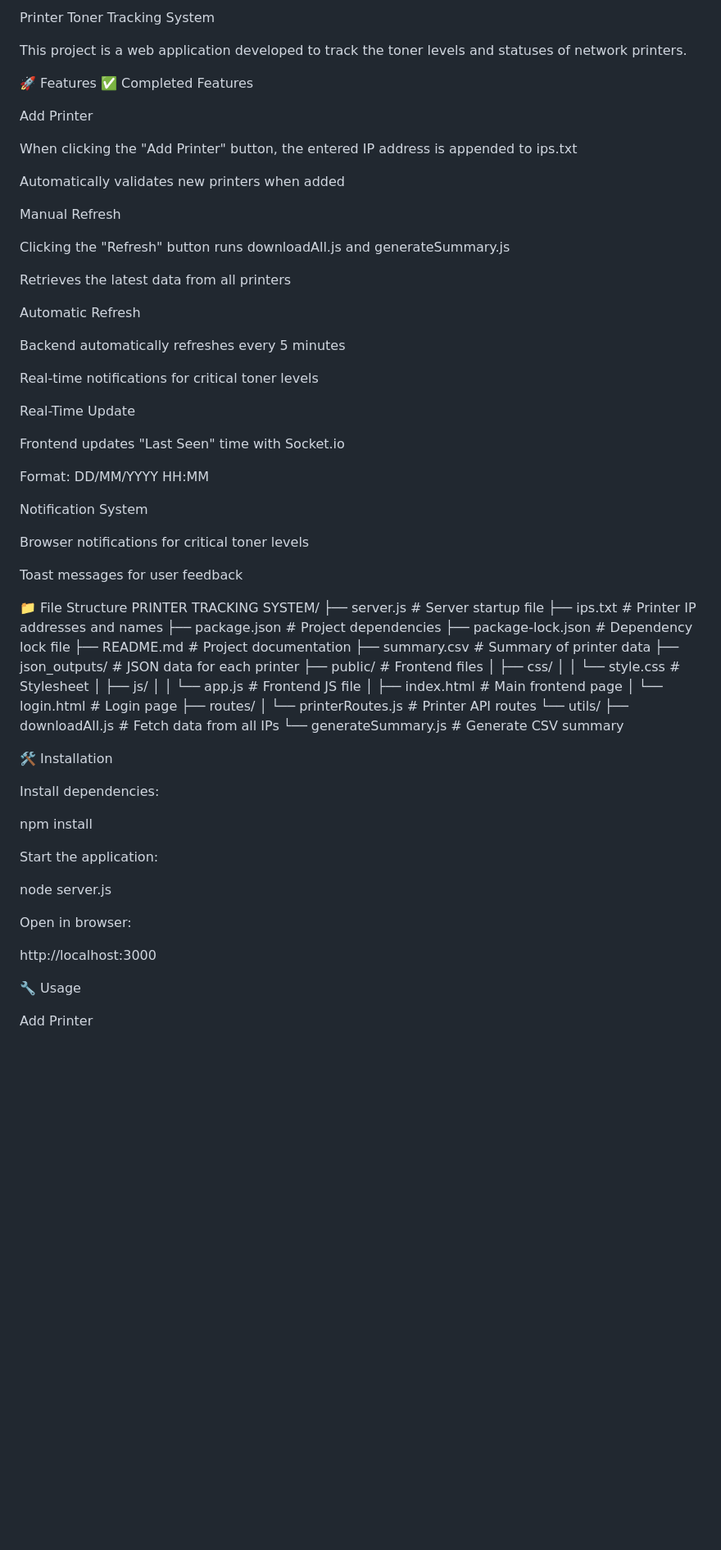
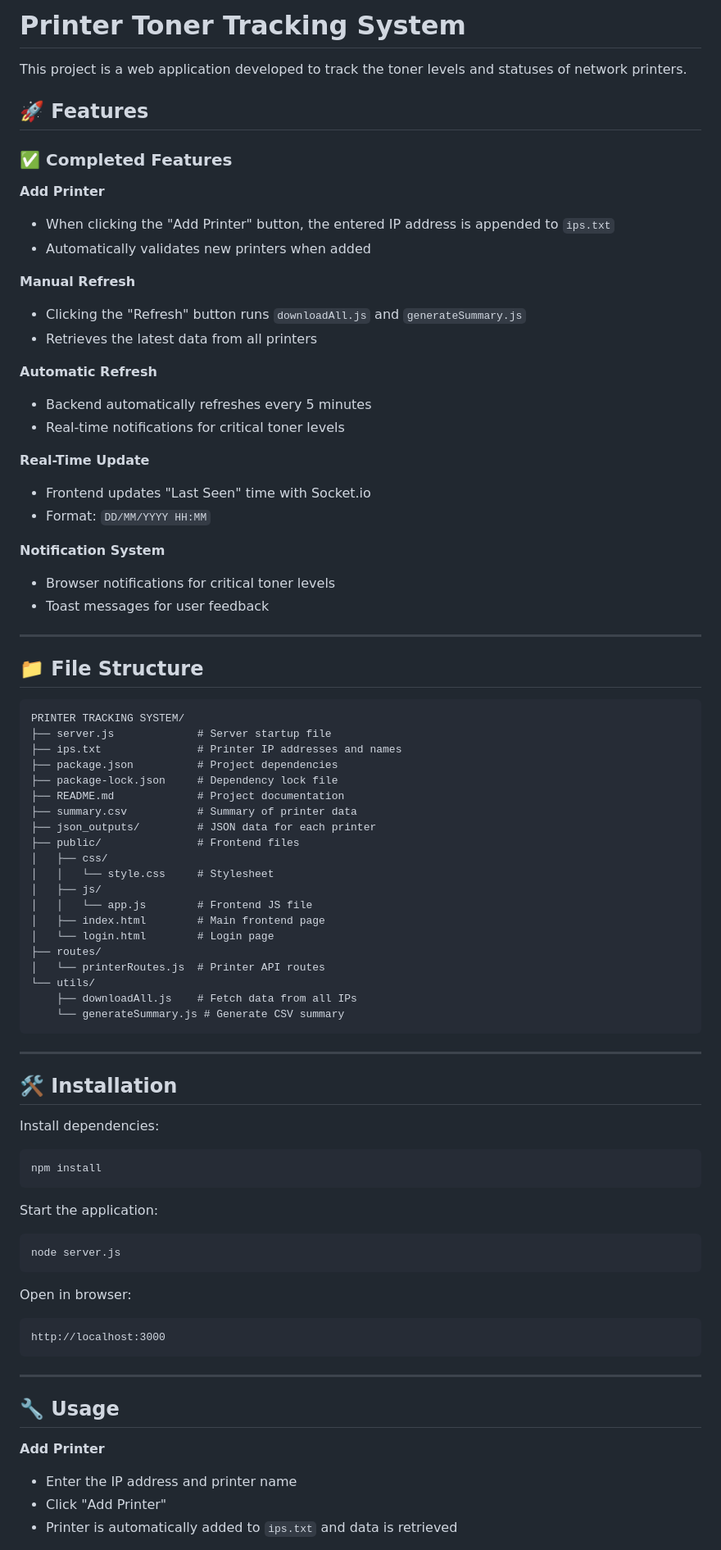
Before and after one commit to iremkendircii/PrinterTrackingSystem, a Markdown page: README.md, the part around the change printed below. Shown: that part at 82% size. Drawn GitHub-style; blank space fills up the shorter version.

````diff
--- a/README.md
+++ b/README.md
@@ -1,41 +1,35 @@
-Printer Toner Tracking System
+# Printer Toner Tracking System
 
 This project is a web application developed to track the toner levels and statuses of network printers.
 
-🚀 Features
-✅ Completed Features
+## 🚀 Features
 
-Add Printer
+### ✅ Completed Features
 
-When clicking the "Add Printer" button, the entered IP address is appended to ips.txt
+**Add Printer**
+- When clicking the "Add Printer" button, the entered IP address is appended to `ips.txt`
+- Automatically validates new printers when added
 
-Automatically validates new printers when added
+**Manual Refresh**
+- Clicking the "Refresh" button runs `downloadAll.js` and `generateSummary.js`
+- Retrieves the latest data from all printers
 
-Manual Refresh
+**Automatic Refresh**
+- Backend automatically refreshes every 5 minutes
+- Real-time notifications for critical toner levels
 
-Clicking the "Refresh" button runs downloadAll.js and generateSummary.js
+**Real-Time Update**
+- Frontend updates "Last Seen" time with Socket.io
+- Format: `DD/MM/YYYY HH:MM`
 
-Retrieves the latest data from all printers
+**Notification System**
+- Browser notifications for critical toner levels
+- Toast messages for user feedback
 
-Automatic Refresh
+---
 
-Backend automatically refreshes every 5 minutes
-
-Real-time notifications for critical toner levels
-
-Real-Time Update
-
-Frontend updates "Last Seen" time with Socket.io
-
-Format: DD/MM/YYYY HH:MM
-
-Notification System
-
-Browser notifications for critical toner levels
-
-Toast messages for user feedback
-
-📁 File Structure
+## 📁 File Structure
+```
 PRINTER TRACKING SYSTEM/
 ├── server.js             # Server startup file
 ├── ips.txt               # Printer IP addresses and names
@@ -56,24 +50,32 @@ PRINTER TRACKING SYSTEM/
 └── utils/
     ├── downloadAll.js    # Fetch data from all IPs
     └── generateSummary.js # Generate CSV summary
+```
 
-🛠️ Installation
+---
 
+## 🛠️ Installation
 Install dependencies:
-
+```bash
 npm install
-
+```
 
 Start the application:
-
+```bash
 node server.js
-
+```
 
 Open in browser:
+```
+http://localhost:3000
+```
 
-http://localhost:3000
+---
 
-🔧 Usage
+## 🔧 Usage
 
-Add Printer
+**Add Printer**
+- Enter the IP address and printer name
+- Click "Add Printer"
+- Printer is automatically added to `ips.txt` and data is retrieved
 
````
Also changed, not shown: other parts of README.md (+44 -62 lines).
